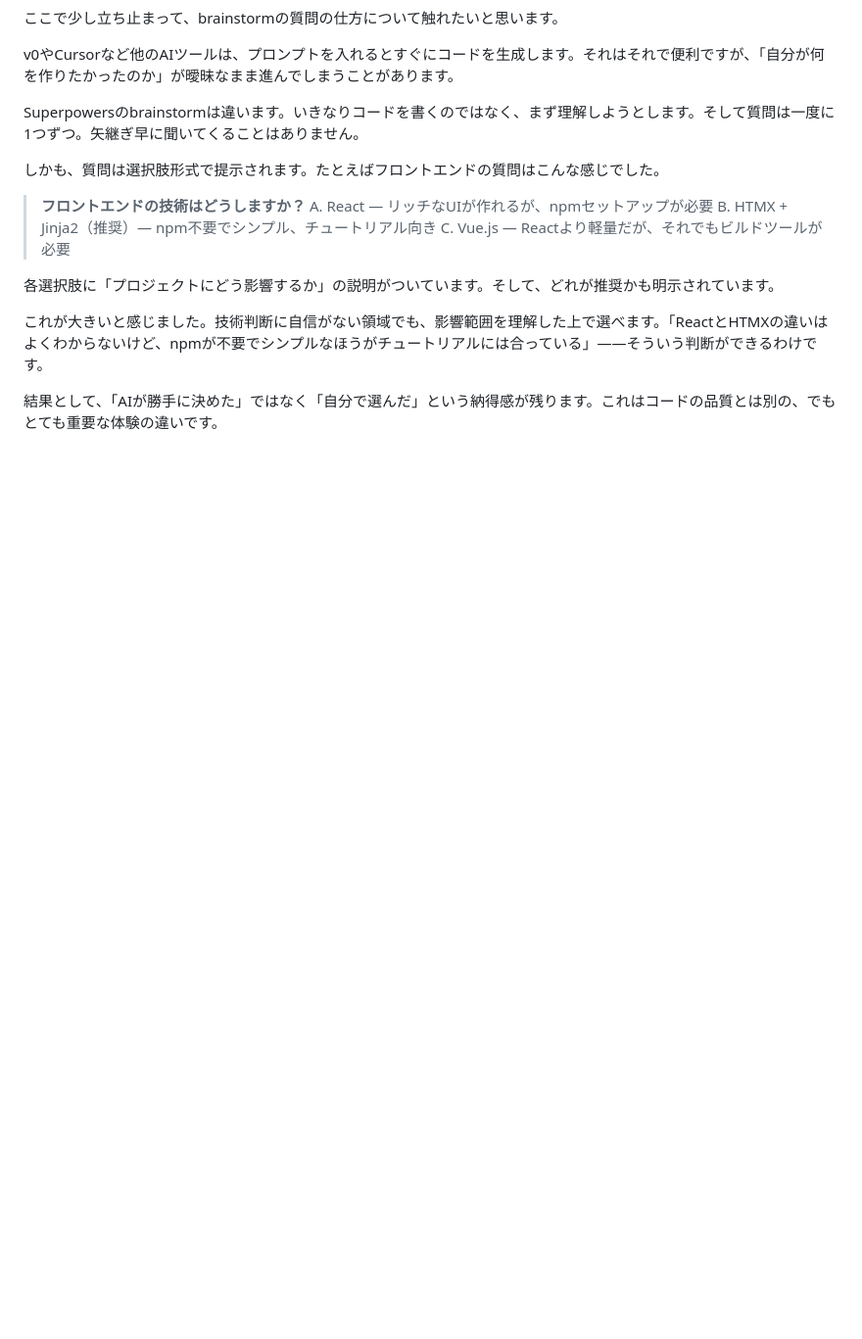
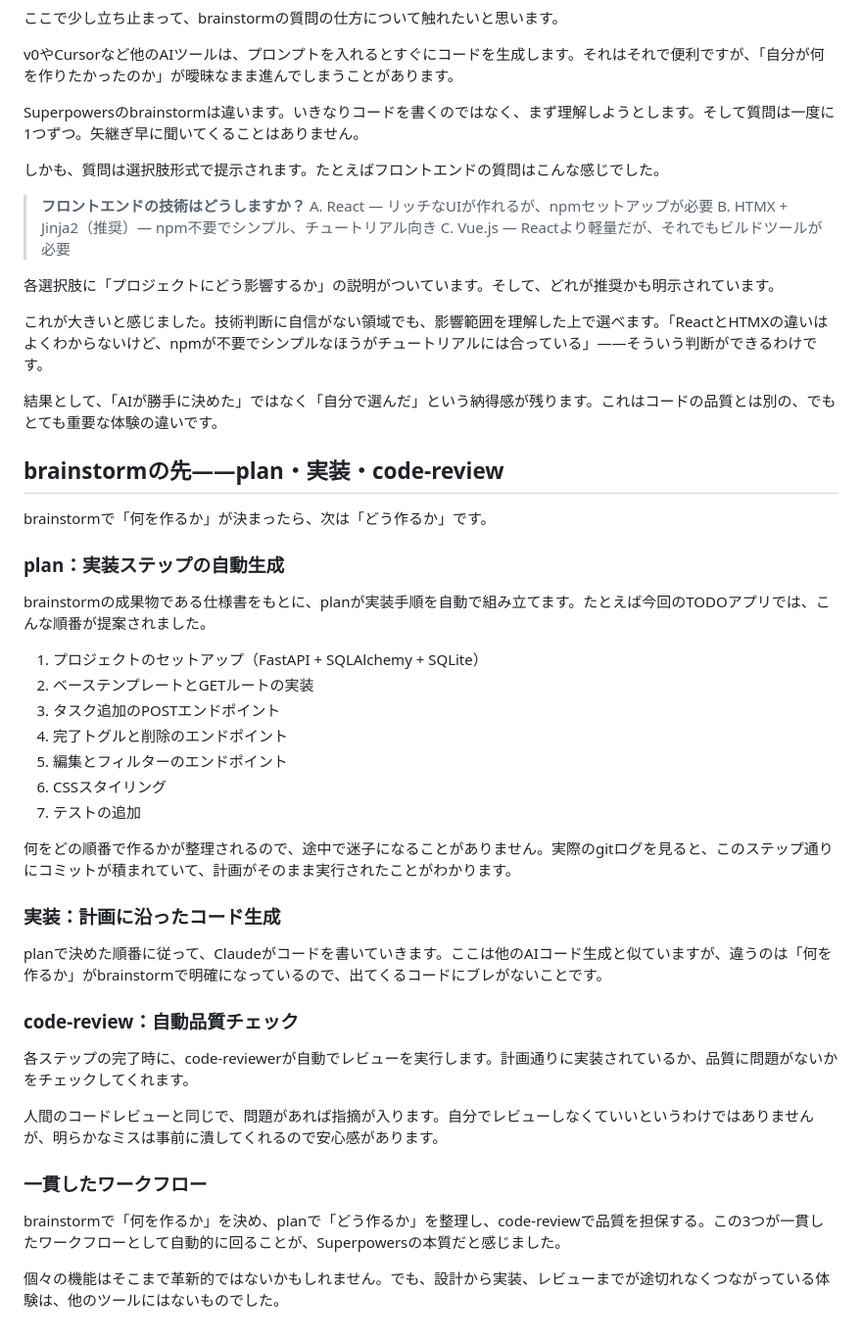
Before and after one commit to koshun225/test-superpowers-todo-app, a Markdown page: docs/article.md, the part around the change. Shown at 98% size. GitHub-like rendering; blank space fills up the shorter version.

Commit message:
docs: add section 4 — plan, implementation, code-review workflow
Co-Authored-By: Claude Opus 4.6 (1M context) <noreply@anthropic.com>

```diff
--- a/docs/article.md
+++ b/docs/article.md
@@ -96,3 +96,37 @@ Superpowersのbrainstormは違います。いきなりコードを書くので
 これが大きいと感じました。技術判断に自信がない領域でも、影響範囲を理解した上で選べます。「ReactとHTMXの違いはよくわからないけど、npmが不要でシンプルなほうがチュートリアルには合っている」——そういう判断ができるわけです。
 
 結果として、「AIが勝手に決めた」ではなく「自分で選んだ」という納得感が残ります。これはコードの品質とは別の、でもとても重要な体験の違いです。
+
+## brainstormの先——plan・実装・code-review
+
+brainstormで「何を作るか」が決まったら、次は「どう作るか」です。
+
+### plan：実装ステップの自動生成
+
+brainstormの成果物である仕様書をもとに、planが実装手順を自動で組み立てます。たとえば今回のTODOアプリでは、こんな順番が提案されました。
+
+1. プロジェクトのセットアップ（FastAPI + SQLAlchemy + SQLite）
+2. ベーステンプレートとGETルートの実装
+3. タスク追加のPOSTエンドポイント
+4. 完了トグルと削除のエンドポイント
+5. 編集とフィルターのエンドポイント
+6. CSSスタイリング
+7. テストの追加
+
+何をどの順番で作るかが整理されるので、途中で迷子になることがありません。実際のgitログを見ると、このステップ通りにコミットが積まれていて、計画がそのまま実行されたことがわかります。
+
+### 実装：計画に沿ったコード生成
+
+planで決めた順番に従って、Claudeがコードを書いていきます。ここは他のAIコード生成と似ていますが、違うのは「何を作るか」がbrainstormで明確になっているので、出てくるコードにブレがないことです。
+
+### code-review：自動品質チェック
+
+各ステップの完了時に、code-reviewerが自動でレビューを実行します。計画通りに実装されているか、品質に問題がないかをチェックしてくれます。
+
+人間のコードレビューと同じで、問題があれば指摘が入ります。自分でレビューしなくていいというわけではありませんが、明らかなミスは事前に潰してくれるので安心感があります。
+
+### 一貫したワークフロー
+
+brainstormで「何を作るか」を決め、planで「どう作るか」を整理し、code-reviewで品質を担保する。この3つが一貫したワークフローとして自動的に回ることが、Superpowersの本質だと感じました。
+
+個々の機能はそこまで革新的ではないかもしれません。でも、設計から実装、レビューまでが途切れなくつながっている体験は、他のツールにはないものでした。
```
